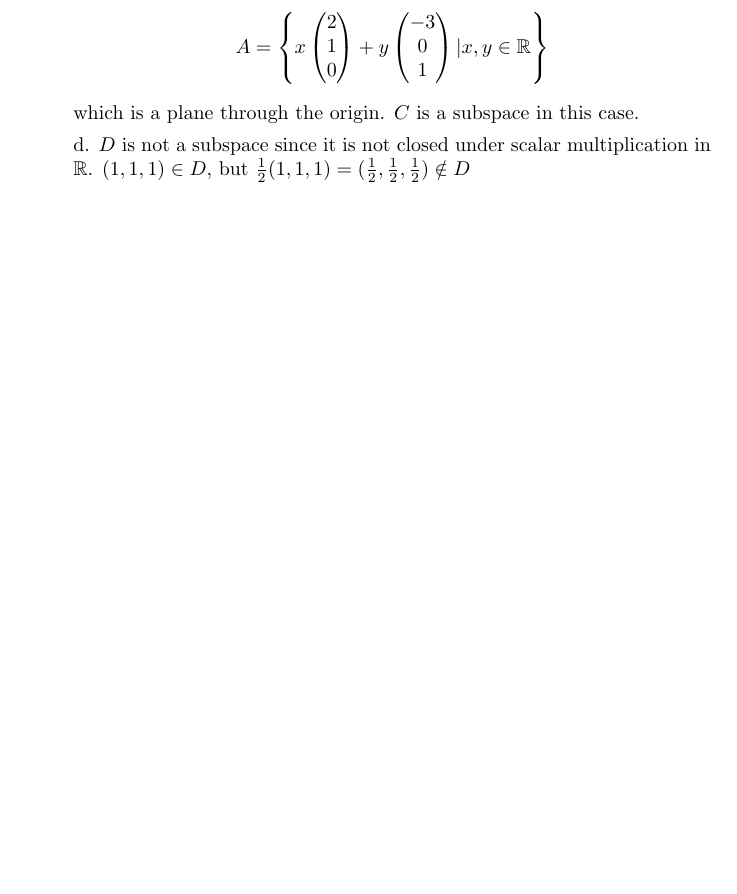
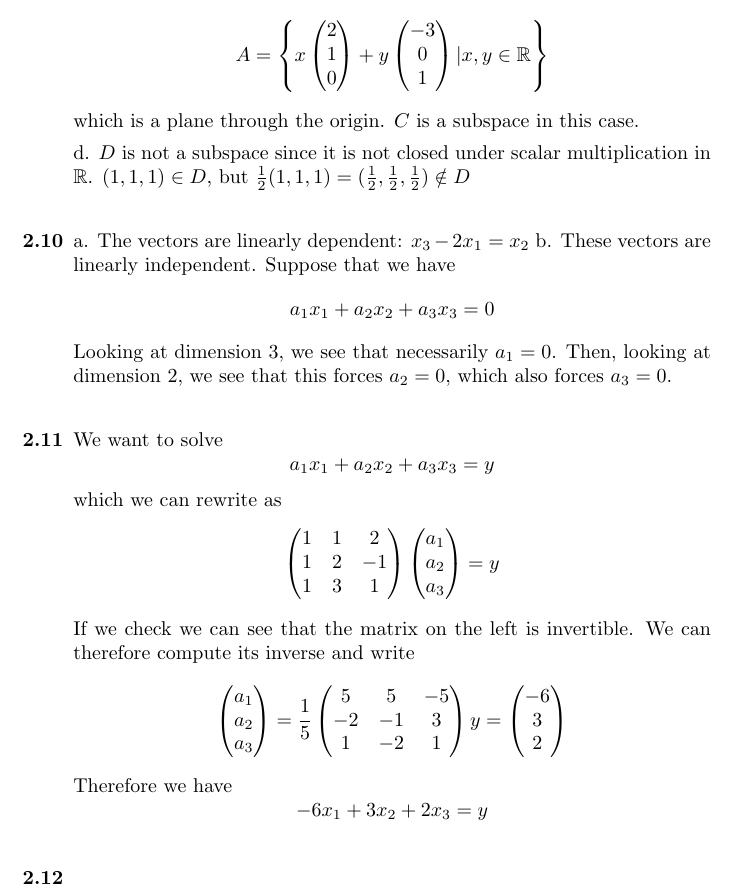
Before and after one commit to Rabbidon/mathematics_of_ml, a LaTeX document (Mathematics of Machine Learning.tex): part of page 11 of 11, cut so that both start at the same text, the shorter picture padded with empty space. Compiled offline with pdfLaTeX.

Commit message:
Solved 2.10, 2.11

```diff
--- a/Mathematics of Machine Learning.tex
+++ b/Mathematics of Machine Learning.tex
@@ -722,5 +722,54 @@
 
 			d. $D$ is not a subspace since it is not closed under scalar multiplication in $\mathbb{R}$. $(1,1,1)\in D$, but $\frac{1}{2}(1,1,1)=(\frac{1}{2},\frac{1}{2},\frac{1}{2})\notin D$
 		\end{answered}
+		\item
+		\begin{answered}
+			a. The vectors are linearly dependent: $x_3-2x_1=x_2$
+			b. These vectors are linearly independent. Suppose that we have
+			\[a_1x_1+a_2x_2+a_3x_3=0\]
+			Looking at dimension 3, we see that necessarily $a_1=0$. Then, looking at dimension 2, we see that this forces $a_2=0$, which also forces $a_3=0$.
+		\end{answered}
+		\item
+		\begin{answered}
+			We want to solve
+			\[a_1x_1+a_2x_2+a_3x_3=y\]
+			which we can rewrite as
+			\[
+			\begin{pmatrix}
+				1 & 1 & 2 \\
+				1 & 2 & -1 \\
+				1 & 3 & 1
+			\end{pmatrix}
+			\begin{pmatrix}
+				a_1 \\ a_2 \\ a_3
+			\end{pmatrix}
+			=
+			y
+			\]
+			If we check we can see that the matrix on the left is invertible. We can therefore compute its inverse and write
+			\[
+			\begin{pmatrix}
+				a_1 \\ a_2 \\ a_3
+			\end{pmatrix}
+			=
+			\frac{1}{5}
+			\begin{pmatrix}
+				5 &  5 & -5 \\
+				-2 & -1 &  3 \\
+				1 & -2 &  1 \\
+			\end{pmatrix}
+			y
+			=
+			\begin{pmatrix}
+				-6 \\ 3 \\ 2
+			\end{pmatrix}
+			\]
+			Therefore we have
+			\[-6x_1+3x_2+2x_3=y\]
+		\end{answered}
+		\item
+		\begin{answered}
+
+		\end{answered}
 	\end{QandA}
 \end{document}
```
Also changed, not shown: Mathematics of Machine Learning.pdf, 2 other files.
